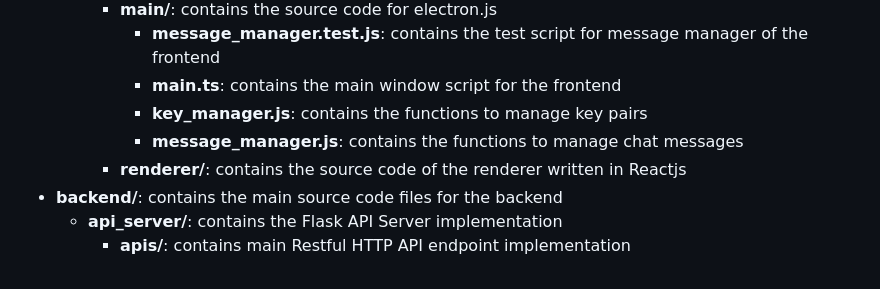
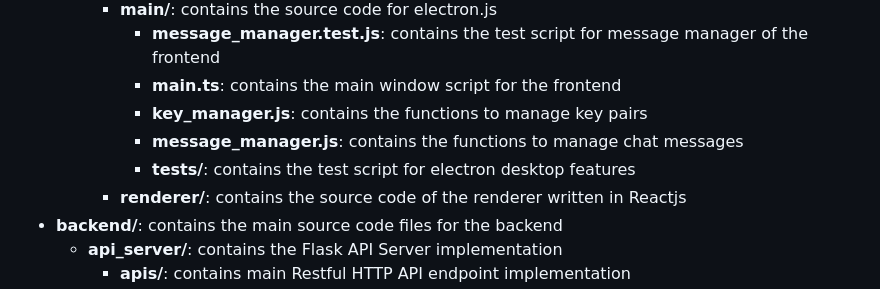
Before and after one commit to qianxichen233/MediHaven, a Markdown page: README.md, the part around the change. GitHub-like rendering.

```diff
--- a/README.md
+++ b/README.md
@@ -69,6 +69,7 @@ Below is the list of assumptions and corresponding measures to mitigate/prevent
             -   **main.ts**: contains the main window script for the frontend
             -   **key_manager.js**: contains the functions to manage key pairs
             -   **message_manager.js**: contains the functions to manage chat messages
+            -   **tests/**: contains the test script for electron desktop features
         -   **renderer/**: contains the source code of the renderer written in Reactjs
 -   **backend/**: contains the main source code files for the backend
     -   **api_server/**: contains the Flask API Server implementation
```
